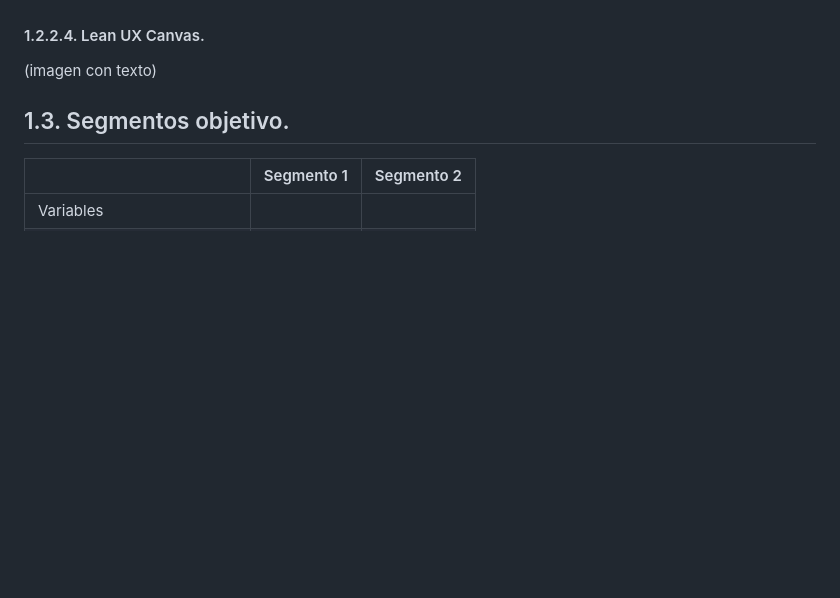
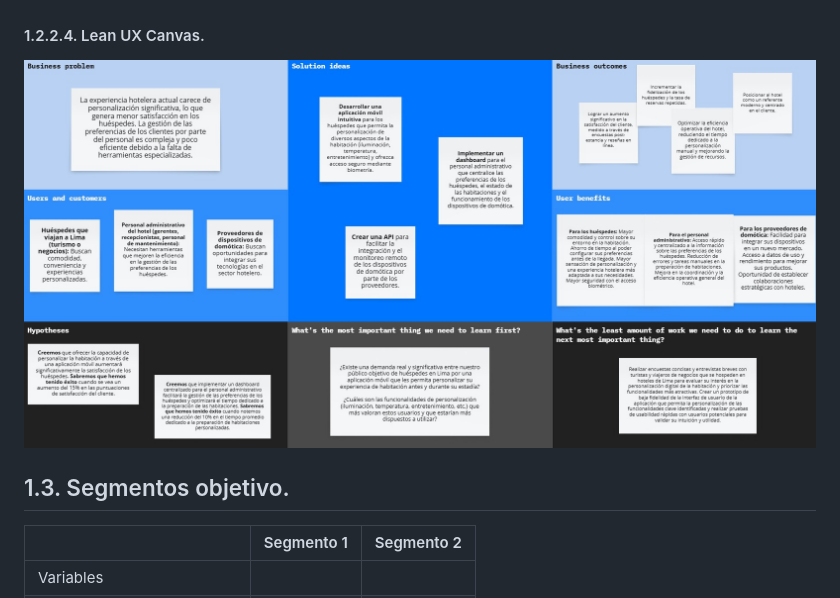
Before and after one commit to SoftCore-App-Web-1ASI0730-2510-4395/CustomHost, a Markdown page: README.md, the part around the change. Drawn GitHub-style; pictures changed too: assets/chapter-one/lean-ux-canvas.jpg (added); blank space fills up the shorter version.

Commit message:
docs: add Lean UX Canvas

```diff
--- a/README.md
+++ b/README.md
@@ -231,7 +231,9 @@ Sabremos que hemos tenido éxito cuando se registre una disminución del 5% en e
 6. Creemos que la disponibilidad de una versión móvil de la aplicación aumentará la interacción de los huéspedes con la plataforma antes, durante y después de su estadía, fomentando la exploración de los servicios del hotel y posibles reservas futuras.
 Sabremos que hemos tenido éxito cuando observemos un aumento del 10% en el número de usuarios activos en la versión móvil de la aplicación y un incremento del 5% en las consultas o reservas realizadas a través de la misma.
 #### 1.2.2.4. Lean UX Canvas.
-(imagen con texto)
+
+![Lean ux canvas img](assets/chapter-one/lean-ux-canvas.jpg)
+
 ## 1.3. Segmentos objetivo.
 | | Segmento 1 | Segmento 2  |
 | - | - |-|
```
